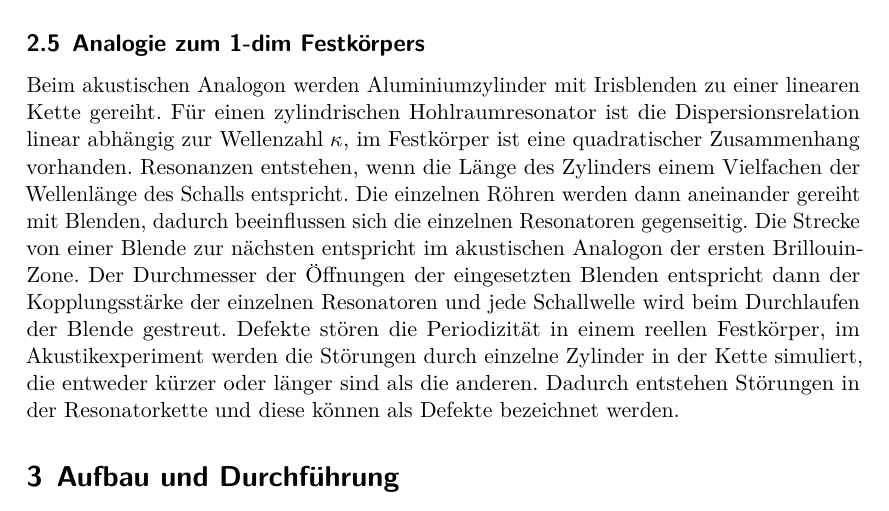
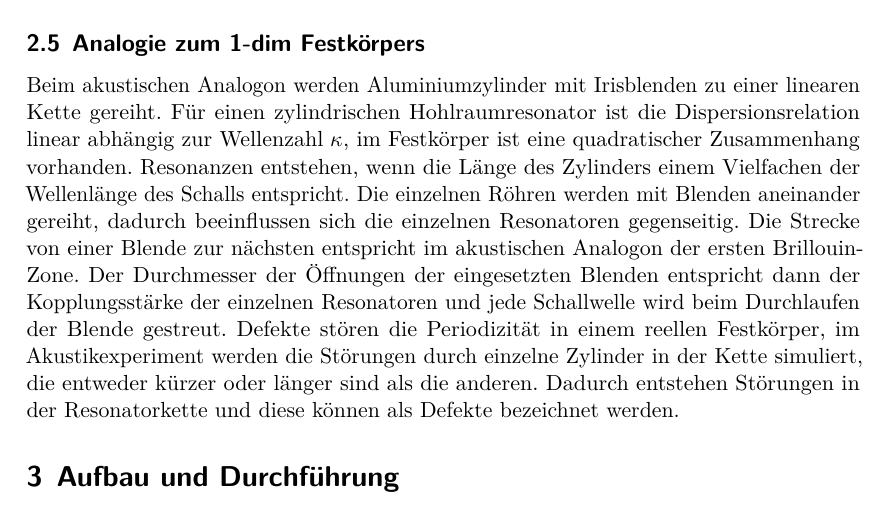
Before and after one commit to lydiavonderweiden/V23-1, a LaTeX document (main.tex, which reads content/theorie.tex): part of page 10 of 20, cut so that both start at the same text. Compiled offline with LuaLaTeX.

Commit message:
kleine Korrektur

```diff
--- a/content/theorie.tex
+++ b/content/theorie.tex
@@ -229,4 +229,4 @@ Für das Wasserstoffmolekül werden zwei Kugelresonatorüber eine kreisförmige
 \subsection{Analogie zum 1-dim Festkörpers}
 \label{ana-fest}
 
-Beim akustischen Analogon werden Aluminiumzylinder mit Irisblenden zu einer linearen Kette gereiht. Für einen zylindrischen Hohlraumresonator ist die Dispersionsrelation linear abhängig zur Wellenzahl $\kappa$, im Festkörper ist eine quadratischer Zusammenhang vorhanden. Resonanzen entstehen, wenn die Länge des Zylinders einem Vielfachen der Wellenlänge des Schalls entspricht. Die einzelnen Röhren werden dann aneinander gereiht mit Blenden, dadurch beeinflussen sich die einzelnen Resonatoren gegenseitig. Die Strecke von einer Blende zur nächsten entspricht im akustischen Analogon der ersten Brillouin-Zone. Der Durchmesser der Öffnungen der eingesetzten Blenden entspricht dann der Kopplungsstärke der einzelnen Resonatoren und jede Schallwelle wird beim Durchlaufen der Blende gestreut. Defekte stören die Periodizität in einem reellen Festkörper, im Akustikexperiment werden die Störungen durch einzelne Zylinder in der Kette simuliert, die entweder kürzer oder länger sind als die anderen. Dadurch entstehen Störungen in der Resonatorkette und diese können als Defekte bezeichnet werden.
+Beim akustischen Analogon werden Aluminiumzylinder mit Irisblenden zu einer linearen Kette gereiht. Für einen zylindrischen Hohlraumresonator ist die Dispersionsrelation linear abhängig zur Wellenzahl $\kappa$, im Festkörper ist eine quadratischer Zusammenhang vorhanden. Resonanzen entstehen, wenn die Länge des Zylinders einem Vielfachen der Wellenlänge des Schalls entspricht. Die einzelnen Röhren werden mit Blenden aneinander gereiht, dadurch beeinflussen sich die einzelnen Resonatoren gegenseitig. Die Strecke von einer Blende zur nächsten entspricht im akustischen Analogon der ersten Brillouin-Zone. Der Durchmesser der Öffnungen der eingesetzten Blenden entspricht dann der Kopplungsstärke der einzelnen Resonatoren und jede Schallwelle wird beim Durchlaufen der Blende gestreut. Defekte stören die Periodizität in einem reellen Festkörper, im Akustikexperiment werden die Störungen durch einzelne Zylinder in der Kette simuliert, die entweder kürzer oder länger sind als die anderen. Dadurch entstehen Störungen in der Resonatorkette und diese können als Defekte bezeichnet werden.
```
